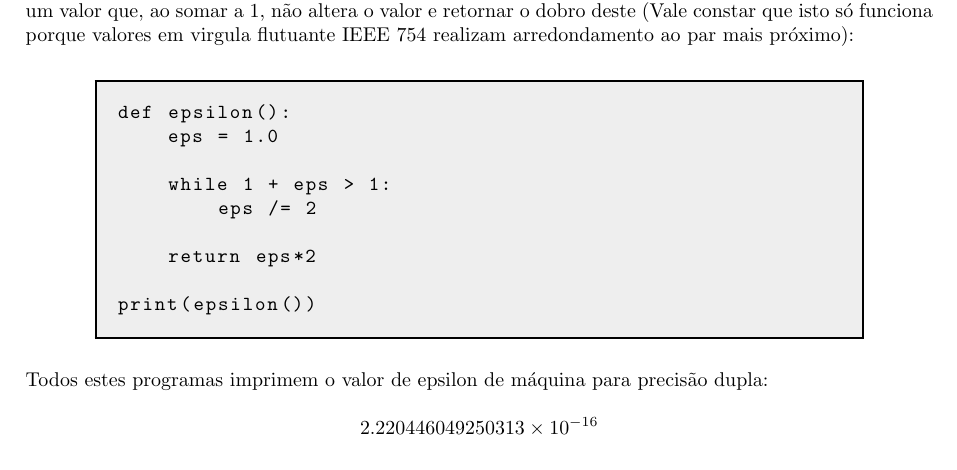
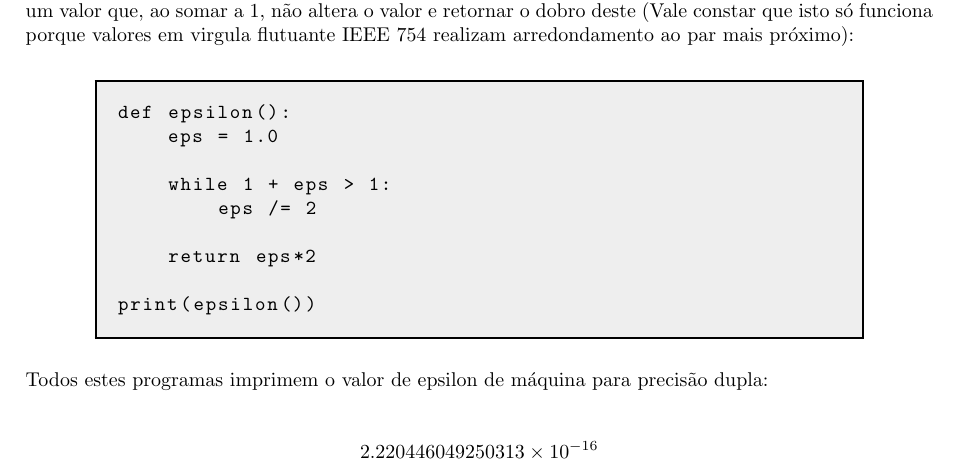
Before and after one commit to up202506000/metodos-numericos-trabalho-pratico-1, a LaTeX document (Relatorio/Relatorio.tex): part of page 2 of 8, cut so that both start at the same text. Compiled offline with pdfLaTeX.

Commit message:
small change

```diff
--- a/Relatorio/Relatorio.tex
+++ b/Relatorio/Relatorio.tex
@@ -125,8 +125,9 @@ print(epsilon())
 \noindent
 Todos estes programas imprimem o valor de epsilon de máquina para
 precisão dupla:
+\bigskip
 
-\[ 2.220446049250313 \times 10^{-16} \]
+\textbf{\[ 2.220446049250313 \times 10^{-16} \]}
 
 \pagebreak
 
```
Also changed, not shown: Relatorio/Relatorio.pdf, 3 other files.
